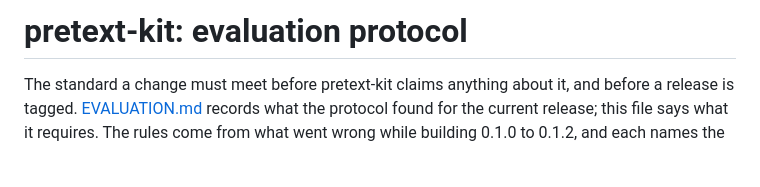
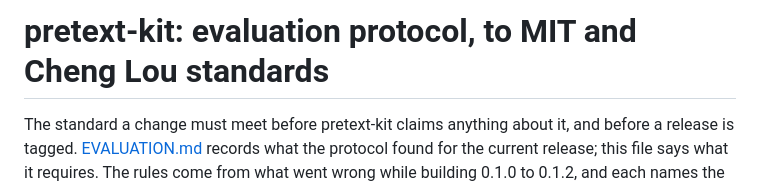
Before and after one commit to Z003Y89/pretext-kit, a Markdown page: PROTOCOL.md, the part around the change. Rendered like a GitHub page; blank space fills up the shorter version.

Commit message:
docs(protocol): name the standard in the title
Co-Authored-By: Claude Opus 5.5 <noreply@anthropic.com>

```diff
--- a/PROTOCOL.md
+++ b/PROTOCOL.md
@@ -1,4 +1,4 @@
-# pretext-kit: evaluation protocol
+# pretext-kit: evaluation protocol, to MIT and Cheng Lou standards
 
 The standard a change must meet before pretext-kit claims anything about it, and before a release is tagged.
 [EVALUATION.md](EVALUATION.md) records what the protocol found for the current release; this file says what it
```
